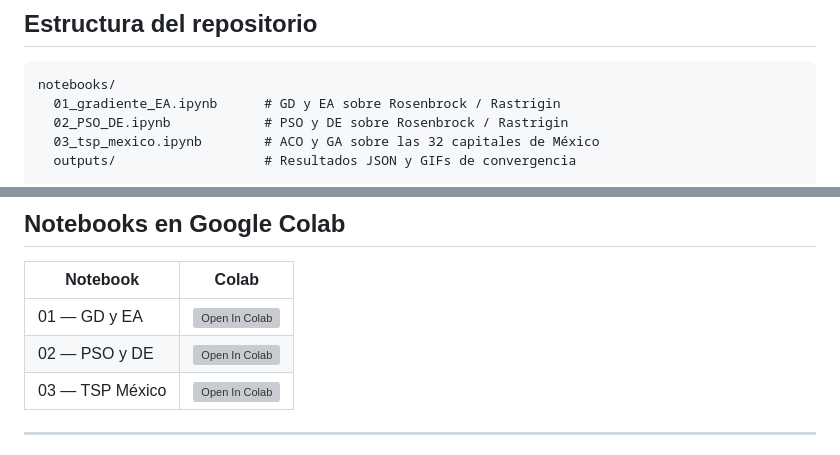
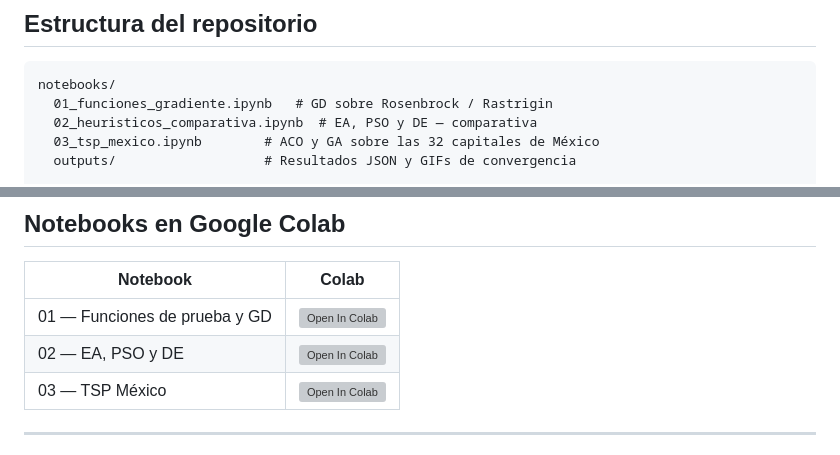
Before and after one commit to AndresGuido9820/optimizacion-metaheuristicas, a Markdown page: README.md, 2 parts joined by grey strips. Drawn GitHub-style; grey boxes are pictures that could not be loaded.

Commit message:
Corrige nombres de notebooks en badges de Colab y estructura del repo

````diff
--- a/README.md
+++ b/README.md
@@ -46,8 +46,8 @@ Minimización del costo de viaje (combustible + peajes + tiempo del vendedor) co
 
 ```
 notebooks/
-  01_gradiente_EA.ipynb      # GD y EA sobre Rosenbrock / Rastrigin
-  02_PSO_DE.ipynb            # PSO y DE sobre Rosenbrock / Rastrigin
+  01_funciones_gradiente.ipynb   # GD sobre Rosenbrock / Rastrigin
+  02_heuristicos_comparativa.ipynb  # EA, PSO y DE — comparativa
   03_tsp_mexico.ipynb        # ACO y GA sobre las 32 capitales de México
   outputs/                   # Resultados JSON y GIFs de convergencia
 
@@ -66,8 +66,8 @@ scripts/
 
 | Notebook | Colab |
 |----------|-------|
-| 01 — GD y EA | [![Open In Colab](https://colab.research.google.com/assets/colab-badge.svg)](https://colab.research.google.com/github/AndresGuido9820/tarea01-optimizacion-heuristica/blob/main/notebooks/01_gradiente_EA.ipynb) |
-| 02 — PSO y DE | [![Open In Colab](https://colab.research.google.com/assets/colab-badge.svg)](https://colab.research.google.com/github/AndresGuido9820/tarea01-optimizacion-heuristica/blob/main/notebooks/02_PSO_DE.ipynb) |
+| 01 — Funciones de prueba y GD | [![Open In Colab](https://colab.research.google.com/assets/colab-badge.svg)](https://colab.research.google.com/github/AndresGuido9820/tarea01-optimizacion-heuristica/blob/main/notebooks/01_funciones_gradiente.ipynb) |
+| 02 — EA, PSO y DE | [![Open In Colab](https://colab.research.google.com/assets/colab-badge.svg)](https://colab.research.google.com/github/AndresGuido9820/tarea01-optimizacion-heuristica/blob/main/notebooks/02_heuristicos_comparativa.ipynb) |
 | 03 — TSP México | [![Open In Colab](https://colab.research.google.com/assets/colab-badge.svg)](https://colab.research.google.com/github/AndresGuido9820/tarea01-optimizacion-heuristica/blob/main/notebooks/03_tsp_mexico.ipynb) |
 
 ---
````
